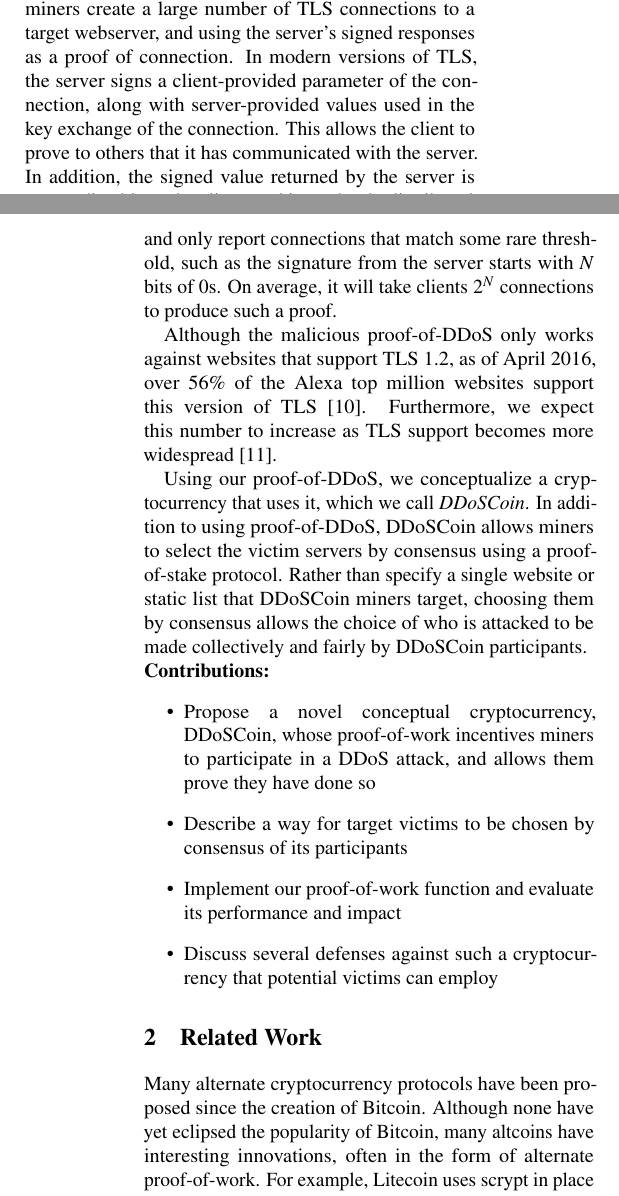
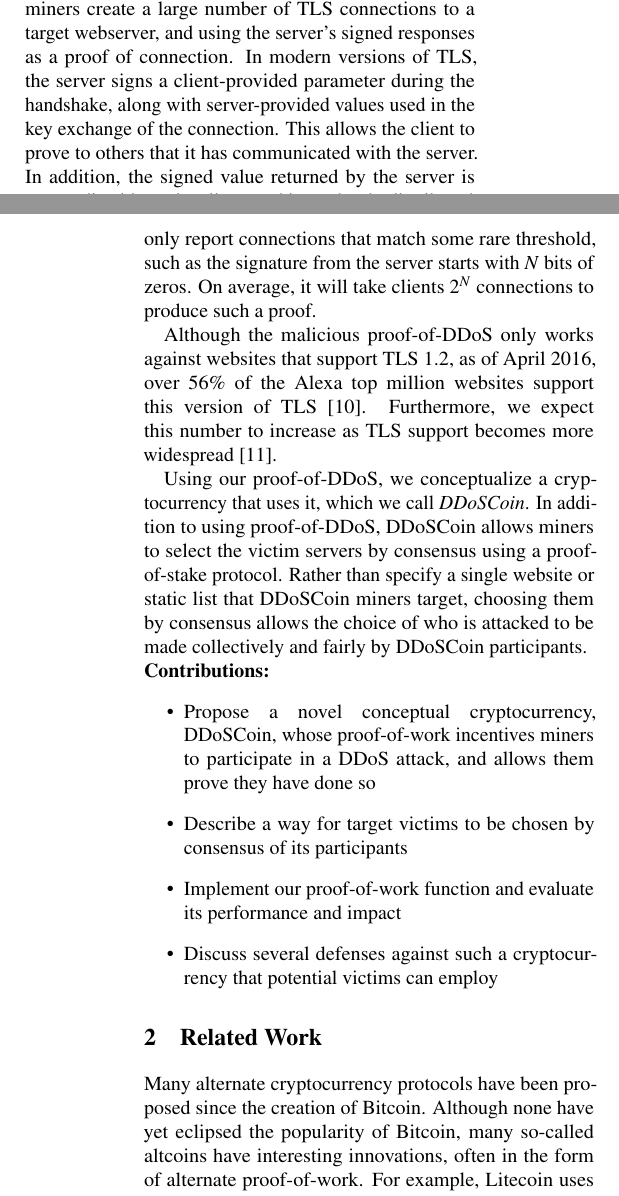
Before and after one commit to ewust/DDoSCoin, a LaTeX paper (paper/paper.tex): two parts of the columns of pages 1 and 2 of 13, joined at a grey line, cut so that both start at the same text. Compiled offline with pdfLaTeX; a LaTeX package or settings file that is missing is left out.

Commit message:
minor edits until earlier tls

```diff
--- a/paper/paper.tex
+++ b/paper/paper.tex
@@ -70,13 +70,13 @@ in a decentralized DDoS attack.
 The malicious ``proof-of-DDoS'' operates by having miners create a large number of
 TLS connections to a target webserver, and using the server's signed responses
 as a proof of connection. In modern versions of TLS, the server signs a
-client-provided parameter of the connection, along with server-provided values
+client-provided parameter during the handshake, along with server-provided values
 used in the key exchange of the connection. This allows the client to prove to
 others that it has communicated with the server. In addition, the signed value
 returned by the server is not predictable to the client, and is randomly
-distributed. Thus, clients can use a similar trick to those in Bitcoin, and only
+distributed. Thus, clients can use a similar trick as in Bitcoin, and only
 report connections that match some rare threshold, such as the signature from
-the server starts with $N$ bits of 0s. On average, it will take clients $2^{N}$
+the server starts with $N$ bits of zeros. On average, it will take clients $2^{N}$
 connections to produce such a proof.
 
 Although the malicious proof-of-DDoS only works against websites that support
@@ -110,7 +110,7 @@ victims can employ
 
 Many alternate cryptocurrency protocols have been proposed since the
 creation of Bitcoin. Although none have yet eclipsed the popularity of Bitcoin,
-many altcoins have interesting innovations, often in the form of alternate
+many so-called altcoins have interesting innovations, often in the form of alternate
 proof-of-work. For example, Litecoin uses scrypt in place of SHA256 in its
 proof-of-work, with the intention of being ``ASIC-resistant'' in order to allow
 anyone to mine competitively with only a CPU~\cite{litecoin}.
```
Also changed, not shown: paper/paper.tex (14 more changed lines).
